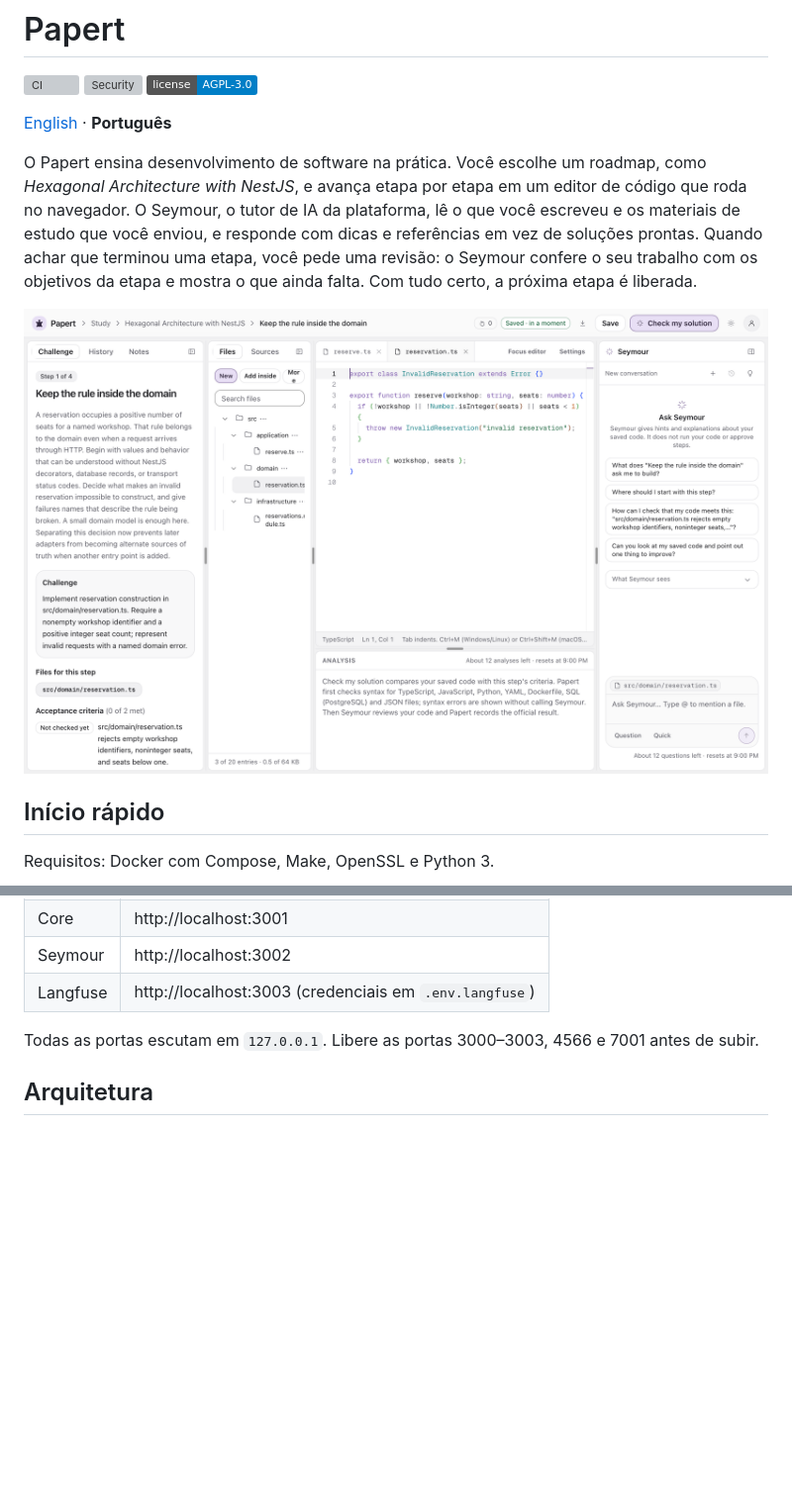
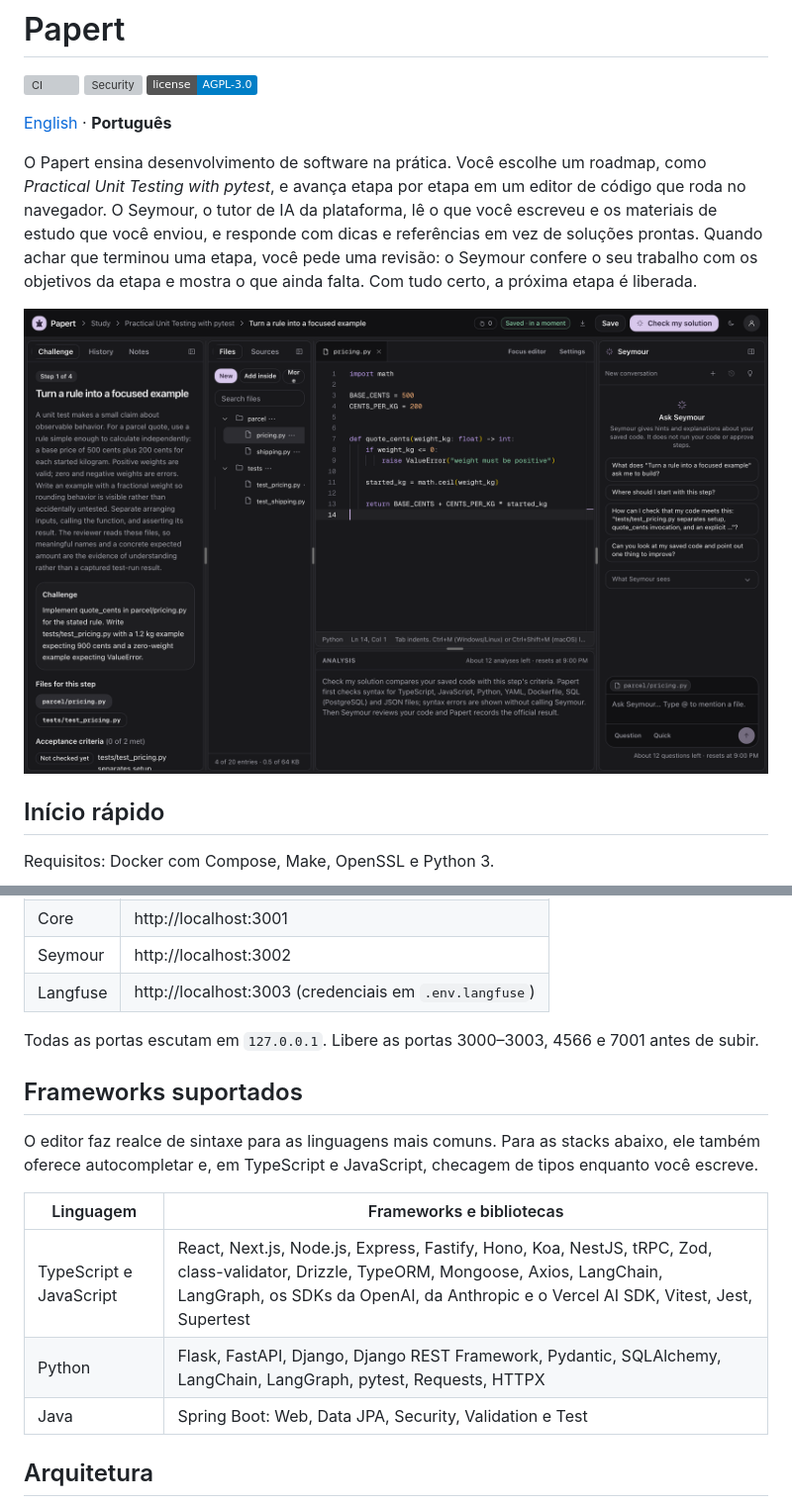
Before and after one commit to cauasturaro/Papert, a Markdown page: README.pt-BR.md, 2 parts joined by grey strips. Shown at 99% size. GitHub-like rendering; pictures changed too: docs/images/workspace.png; badges without logos; blank space fills up the shorter version; grey boxes are pictures that could not be loaded.

Commit message:
chore: update README

```diff
--- a/README.pt-BR.md
+++ b/README.pt-BR.md
@@ -7,7 +7,7 @@
 [English](README.md) · **Português**
 
 O Papert ensina desenvolvimento de software na prática. Você escolhe um roadmap, como
-*Hexagonal Architecture with NestJS*, e avança etapa por etapa em um editor de código que roda
+*Practical Unit Testing with pytest*, e avança etapa por etapa em um editor de código que roda
 no navegador. O Seymour, o tutor de IA da plataforma, lê o que você escreveu e os materiais de
 estudo que você enviou, e responde com dicas e referências em vez de soluções prontas. Quando
 achar que terminou uma etapa, você pede uma revisão: o Seymour confere o seu trabalho com os
@@ -63,6 +63,18 @@ make up-apps
 
 Todas as portas escutam em `127.0.0.1`. Libere as portas 3000–3003, 4566 e 7001 antes de subir.
 
+## Frameworks suportados
+
+O editor faz realce de sintaxe para as linguagens mais comuns. Para as stacks abaixo, ele
+também oferece autocompletar e, em TypeScript e JavaScript, checagem de tipos enquanto você
+escreve.
+
+| Linguagem | Frameworks e bibliotecas |
+| --- | --- |
+| TypeScript e JavaScript | React, Next.js, Node.js, Express, Fastify, Hono, Koa, NestJS, tRPC, Zod, class-validator, Drizzle, TypeORM, Mongoose, Axios, LangChain, LangGraph, os SDKs da OpenAI, da Anthropic e o Vercel AI SDK, Vitest, Jest, Supertest |
+| Python | Flask, FastAPI, Django, Django REST Framework, Pydantic, SQLAlchemy, LangChain, LangGraph, pytest, Requests, HTTPX |
+| Java | Spring Boot: Web, Data JPA, Security, Validation e Test |
+
 ## Arquitetura
 
 ![Arquitetura: Web, Core, Seymour e Ingestion em torno de SQS, S3, PostgreSQL e DynamoDB](docs/images/architecture.png)
```
Also changed, not shown: README.md (+13 -2 lines), docs/images/analysis.png (deleted).
